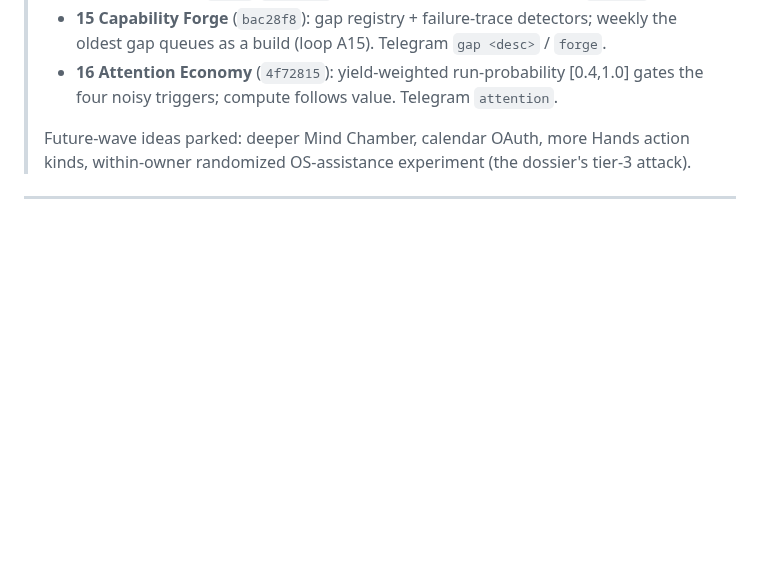
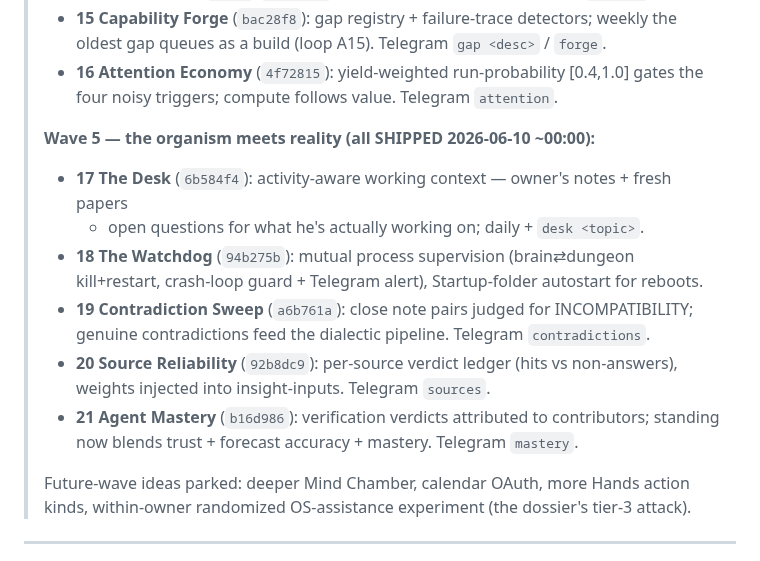
Before and after one commit to DanceNitra/agora, a Markdown page: FRONTIERS.md, the part around the change. Drawn GitHub-style; blank space fills up the shorter version.

Commit message:
FRONTIERS.md: wave 5 (#17-21) all shipped
Co-Authored-By: Claude Fable 5 <noreply@anthropic.com>

```diff
--- a/FRONTIERS.md
+++ b/FRONTIERS.md
@@ -29,6 +29,18 @@
 >   oldest gap queues as a build (loop A15). Telegram `gap <desc>` / `forge`.
 > - **16 Attention Economy** (`4f72815`): yield-weighted run-probability [0.4,1.0] gates the
 >   four noisy triggers; compute follows value. Telegram `attention`.
+>
+> **Wave 5 — the organism meets reality (all SHIPPED 2026-06-10 ~00:00):**
+> - **17 The Desk** (`6b584f4`): activity-aware working context — owner's notes + fresh papers
+>   + open questions for what he's actually working on; daily + `desk <topic>`.
+> - **18 The Watchdog** (`94b275b`): mutual process supervision (brain⇄dungeon kill+restart,
+>   crash-loop guard + Telegram alert), Startup-folder autostart for reboots.
+> - **19 Contradiction Sweep** (`a6b761a`): close note pairs judged for INCOMPATIBILITY;
+>   genuine contradictions feed the dialectic pipeline. Telegram `contradictions`.
+> - **20 Source Reliability** (`92b8dc9`): per-source verdict ledger (hits vs non-answers),
+>   weights injected into insight-inputs. Telegram `sources`.
+> - **21 Agent Mastery** (`b16d986`): verification verdicts attributed to contributors;
+>   standing now blends trust + forecast accuracy + mastery. Telegram `mastery`.
 >
 > Future-wave ideas parked: deeper Mind Chamber, calendar OAuth, more Hands action kinds,
 > within-owner randomized OS-assistance experiment (the dossier's tier-3 attack).
```
